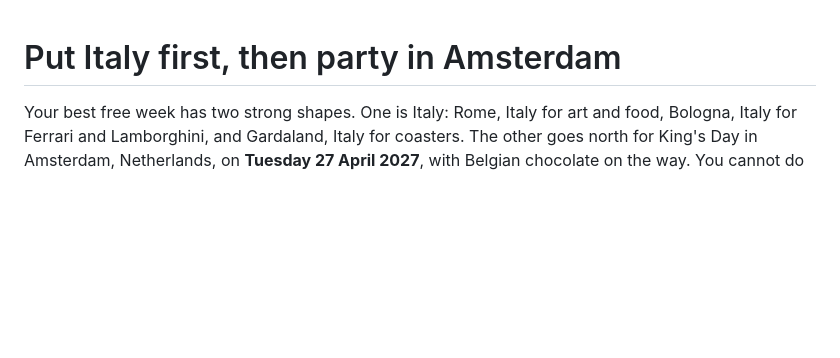
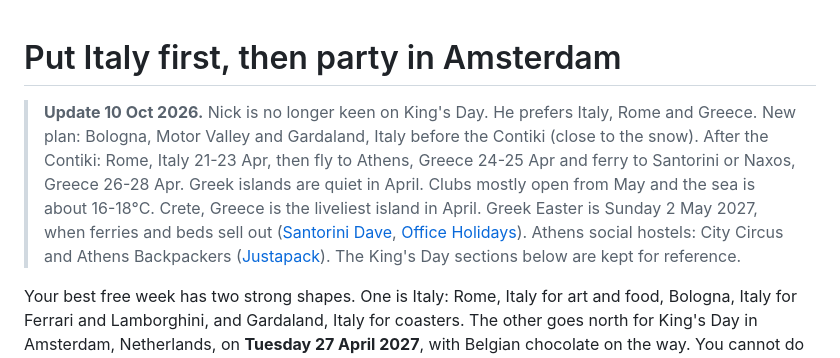
Before and after one commit to nickdm26/hoilday, a Markdown page: reports/Europe trip picks April 2027.md, the part around the change. Rendered like a GitHub page; blank space fills up the shorter version.

Commit message:
Swap King's Day for Rome and Greece
Co-Authored-By: Claude Opus 5.5 (1M context) <noreply@anthropic.com>
Claude-Session: https://claude.ai/code/session_012vToTjd2JzWdLiVskejc6j

```diff
--- a/reports/Europe trip picks April 2027.md
+++ b/reports/Europe trip picks April 2027.md
@@ -1,4 +1,6 @@
 # Put Italy first, then party in Amsterdam
+
+> **Update 10 Oct 2026.** Nick is no longer keen on King's Day. He prefers Italy, Rome and Greece. New plan: Bologna, Motor Valley and Gardaland, Italy before the Contiki (close to the snow). After the Contiki: Rome, Italy 21-23 Apr, then fly to Athens, Greece 24-25 Apr and ferry to Santorini or Naxos, Greece 26-28 Apr. Greek islands are quiet in April. Clubs mostly open from May and the sea is about 16-18°C. Crete, Greece is the liveliest island in April. Greek Easter is Sunday 2 May 2027, when ferries and beds sell out ([Santorini Dave](https://santorinidave.com/greece-in-april), [Office Holidays](https://www.officeholidays.com/holidays/greece/orthodox-easter-day)). Athens social hostels: City Circus and Athens Backpackers ([Justapack](https://www.justapack.com/best-hostels-athens/)). The King's Day sections below are kept for reference.
 
 Your best free week has two strong shapes. One is Italy: Rome, Italy for art and food, Bologna, Italy for Ferrari and Lamborghini, and Gardaland, Italy for coasters. The other goes north for King's Day in Amsterdam, Netherlands, on **Tuesday 27 April 2027**, with Belgian chocolate on the way. You cannot do both well in 21-28 April. So pick one for after the Contiki. If your snowboard trip ends early in April, do Italy before the Contiki instead and keep King's Day for after. That gets you both. Two timing traps matter. The Contiki ends back in **London, UK**, not in Europe, so your free week starts with a flight or a Eurostar. And the Munich, Germany spring beer festival probably opens **after** your one Contiki night in Munich, Germany. The single best coaster park in this whole region is Europa-Park in Rust, Germany, but it sits off both main routes. Many details below come from 2026 prices and dates. Items marked **(unverified)** were not confirmed by a source and need a check.
 
```
